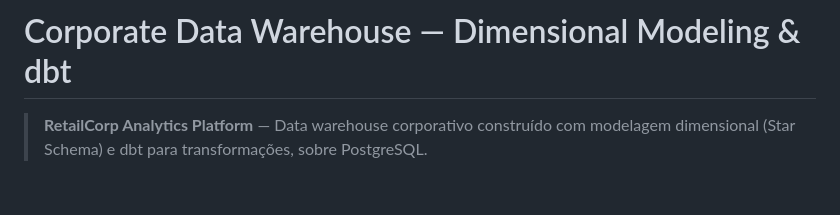
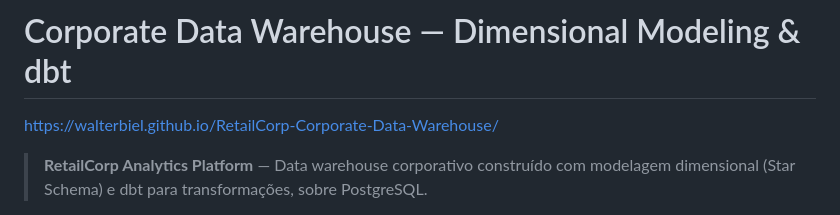
Before and after one commit to Walterbiel/RetailCorp-Corporate-Data-Warehouse, a Markdown page: README.md, the part around the change. GitHub-like rendering; blank space fills up the shorter version.

```diff
--- a/README.md
+++ b/README.md
@@ -1,4 +1,6 @@
 # Corporate Data Warehouse — Dimensional Modeling & dbt
+
+https://walterbiel.github.io/RetailCorp-Corporate-Data-Warehouse/
 
 > **RetailCorp Analytics Platform** — Data warehouse corporativo construído com modelagem dimensional (Star Schema) e dbt para transformações, sobre PostgreSQL.
 
```
